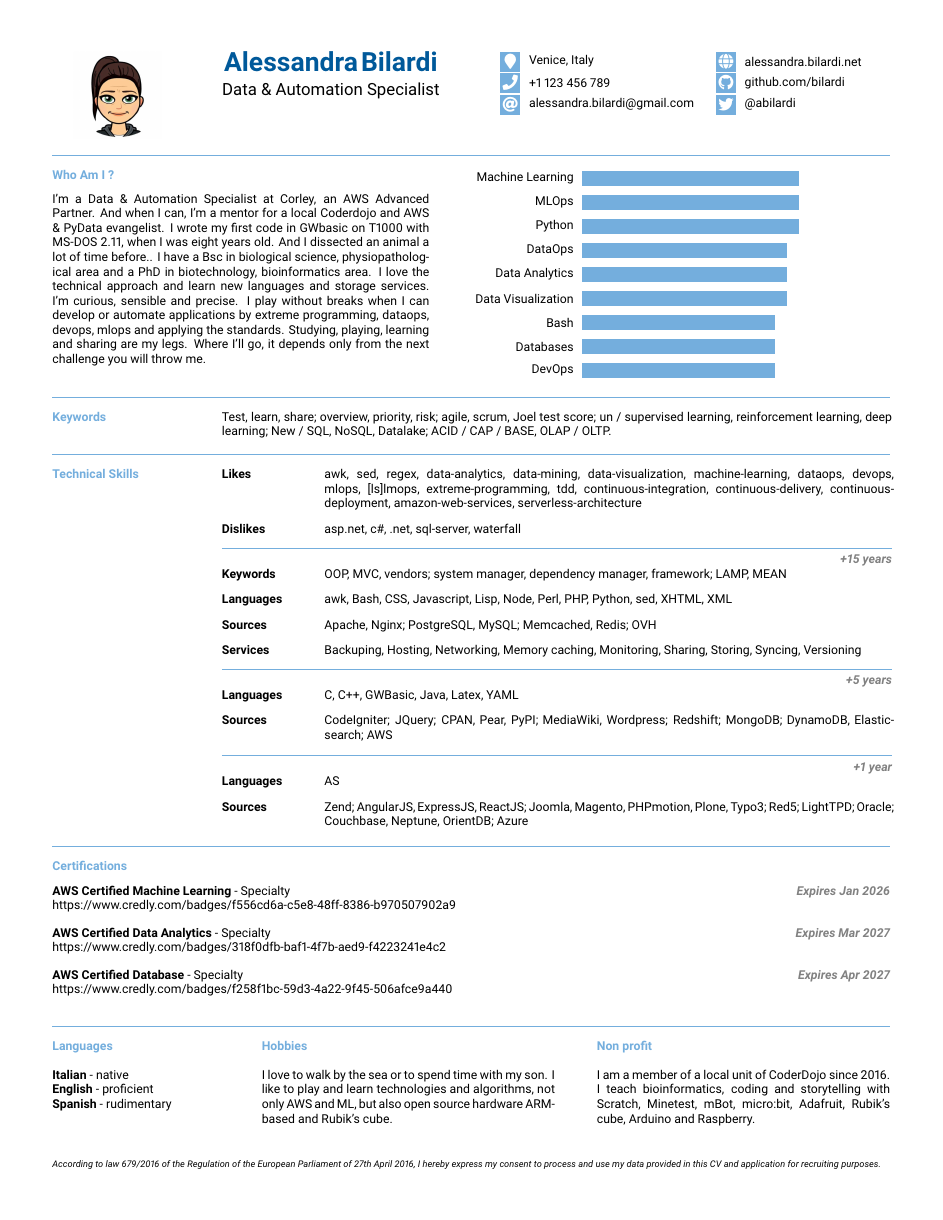
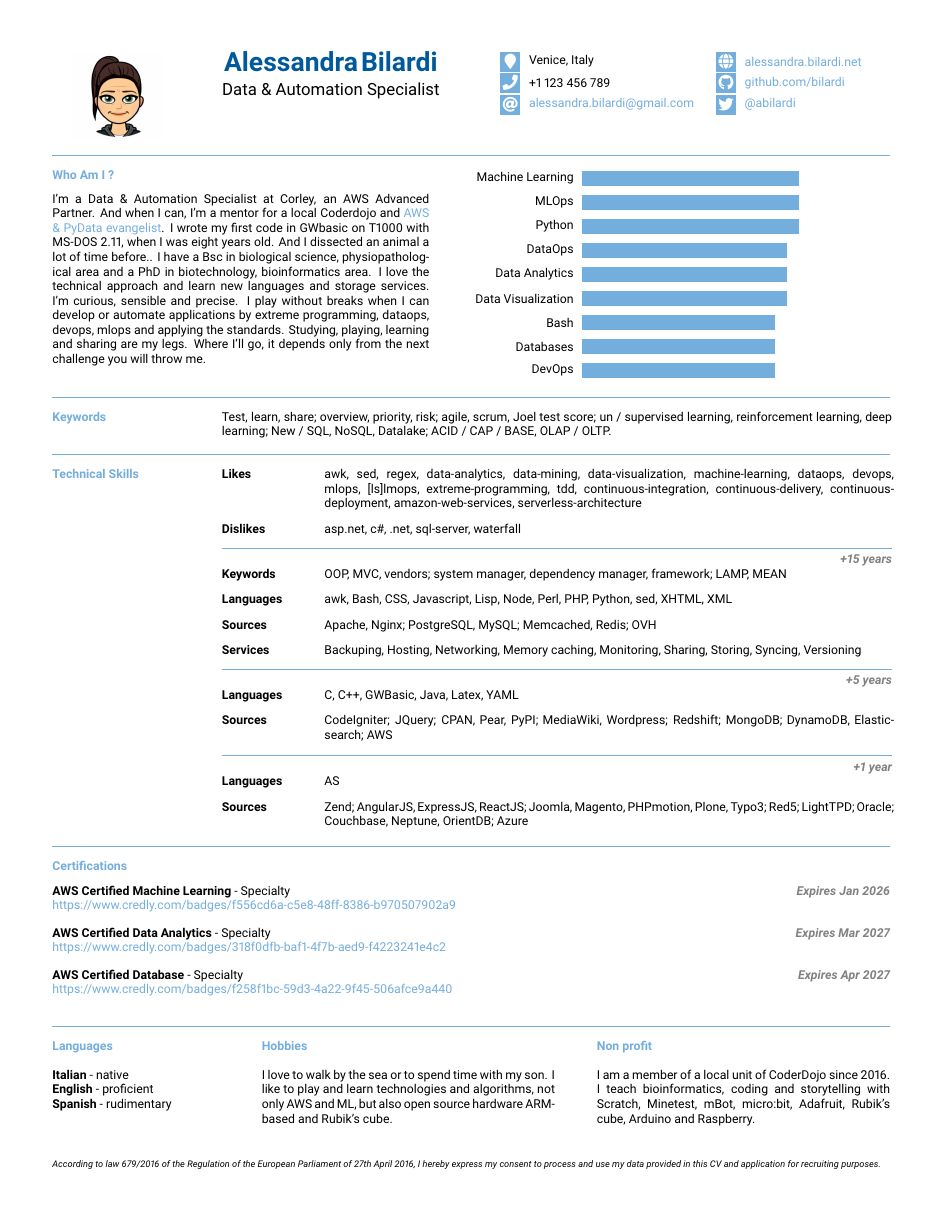
Before and after one commit to bilardi/stackoverflow-cv, a LaTeX document (stackoverflow-upgraded-version.tex, which reads stackoverflow-upgraded-version.cls): page 1 of 4. Compiled offline with XeLaTeX.

Commit message:
added href for evangelist activities

```diff
--- a/stackoverflow-upgraded-version.cls
+++ b/stackoverflow-upgraded-version.cls
@@ -37,6 +37,13 @@
 \setlength{\parindent}{0mm} % Suppress paragraph indentation
 
 \usepackage[hidelinks]{hyperref} % Required for links but hide the default boxes around links
+
+\hypersetup{
+    colorlinks=true,
+    linkcolor=stackoverflow,
+    filecolor=stackoverflow,
+    urlcolor=stackoverflow,
+}
 
 \newcommand{\lorem}{Lorem ipsum dolor sit amet, consectetur adipiscing elit. Donec a diam lectus.} % Dummy text
 
--- a/stackoverflow-upgraded-version.tex
+++ b/stackoverflow-upgraded-version.tex
@@ -84,7 +84,7 @@
 \begin{minipage}[t]{0.45\textwidth} % 40% of the page width for the introduction text
 	\vspace{-\baselineskip} % Required for vertically aligning minipages
 	I'm a Data \& Automation Specialist at Corley, an AWS Advanced Partner.
-	And when I can, I'm a mentor for a local Coderdojo and AWS \& PyData evangelist.
+	And when I can, I'm a mentor for a local Coderdojo and \href{https://alessandra.bilardi.net/resume/activities/roles#speaker}{AWS \& PyData evangelist}.
 	I wrote my first code in GWbasic on T1000 with MS-DOS 2.11, when I was eight years old. And I dissected an animal a lot of time before..
 	I have a Bsc in biological science, physiopathological area and a PhD in biotechnology, bioinformatics area.
 	I love the technical approach and learn new languages and storage services. I'm curious, sensible and precise.
```
Also changed, not shown: stackoverflow-upgraded-version.pdf.
